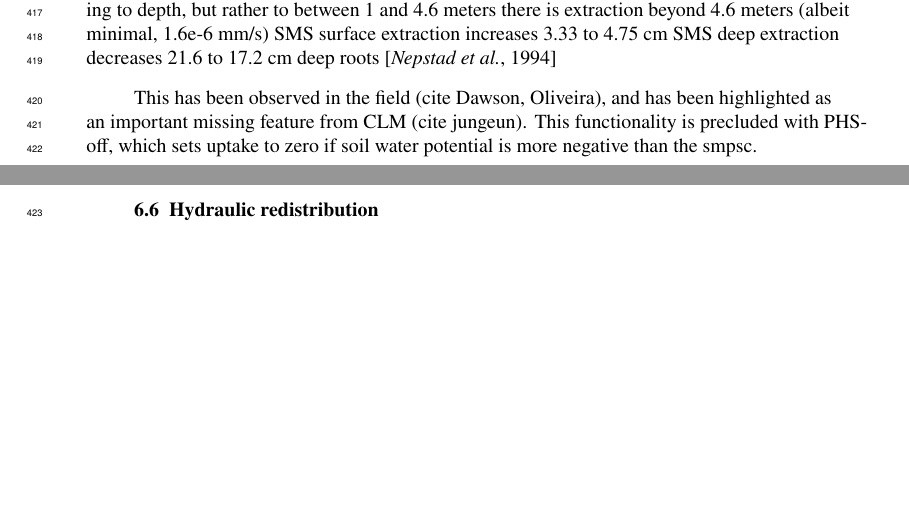
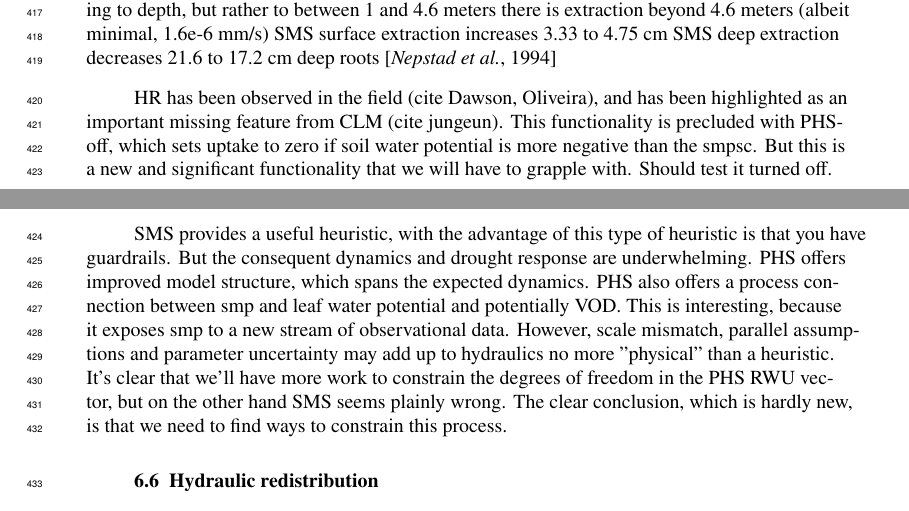
Before and after one commit to djk2120/james, a LaTeX document (ms/james.tex): two parts of pages 11 and 12 of 36 before the commit and two parts of pages 11 and 12 of 37 after it, joined at a grey line, cut so that both start at the same text, the shorter picture padded with empty space. Compiled offline with pdfLaTeX.

Commit message:
update ms

```diff
--- a/ms/james.tex
+++ b/ms/james.tex
@@ -677,11 +677,18 @@ SMS surface extraction increases 3.33 to 4.75 cm
 SMS deep extraction decreases 21.6 to 17.2 cm
 deep roots \citep{nepstad1994}
 
+HR has been observed in the field (cite Dawson, Oliveira), and has been highlighted as an important missing feature from CLM (cite jungeun).
+This functionality is precluded with PHS-off, which sets uptake to zero if soil water potential is more negative than the smpsc.
+But this is a new and significant functionality that we will have to grapple with. Should test it turned off.
 
-This has been observed in the field (cite Dawson, Oliveira), and has been highlighted as an important missing feature from CLM (cite jungeun).
-This functionality is precluded with PHS-off, which sets uptake to zero if soil water potential is more negative than the smpsc.
-
-
+SMS provides a useful heuristic, with the advantage of this type of heuristic is that you have guardrails.
+But the consequent dynamics and drought response are underwhelming.
+PHS offers improved model structure, which spans the expected dynamics.
+PHS also offers a process connection between smp and leaf water potential and potentially VOD.
+This is interesting, because it exposes smp to a new stream of observational data.
+However, scale mismatch, parallel assumptions and parameter uncertainty may add up to hydraulics no more "physical" than a heuristic.
+It's clear that we'll have more work to constrain the degrees of freedom in the PHS RWU vector, but on the other hand SMS seems plainly wrong.
+The clear conclusion, which is hardly new, is that we need to find ways to constrain this process.
 
 \subsection{Hydraulic redistribution}
 
```
Also changed, not shown: ms/james.tex (2 more changed lines), 1 other file.
